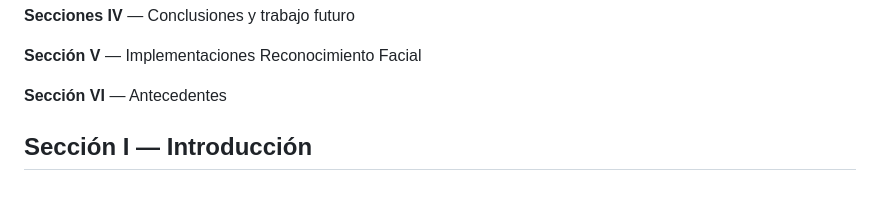
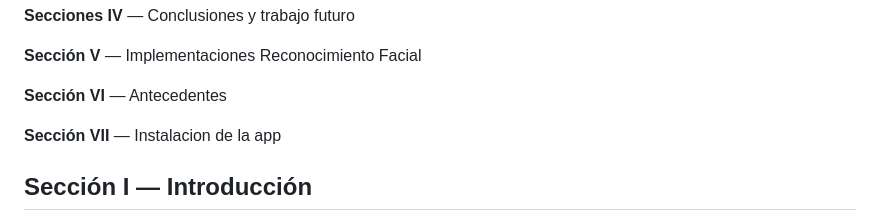
Before and after one commit to merlin-cba/ISPC-ciencia-de-datos-2023, a Markdown page: README.md, the part around the change. Rendered like a GitHub page; blank space fills up the shorter version.

```diff
--- a/README.md
+++ b/README.md
@@ -27,7 +27,7 @@ Equipo **3**:
 
 **Sección VI** — Antecedentes
 
-
+**Sección VII** — Instalacion de la app
 
 
 ## Sección I — Introducción
```
